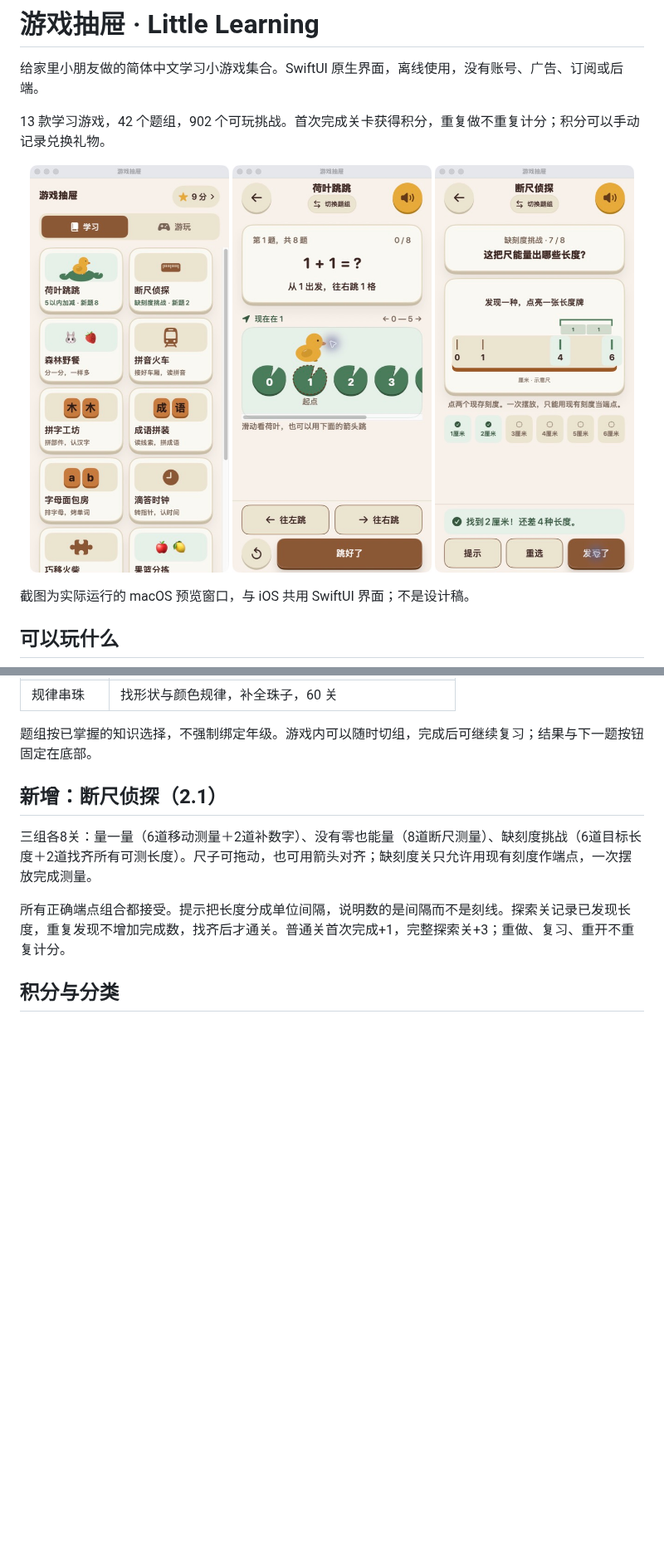
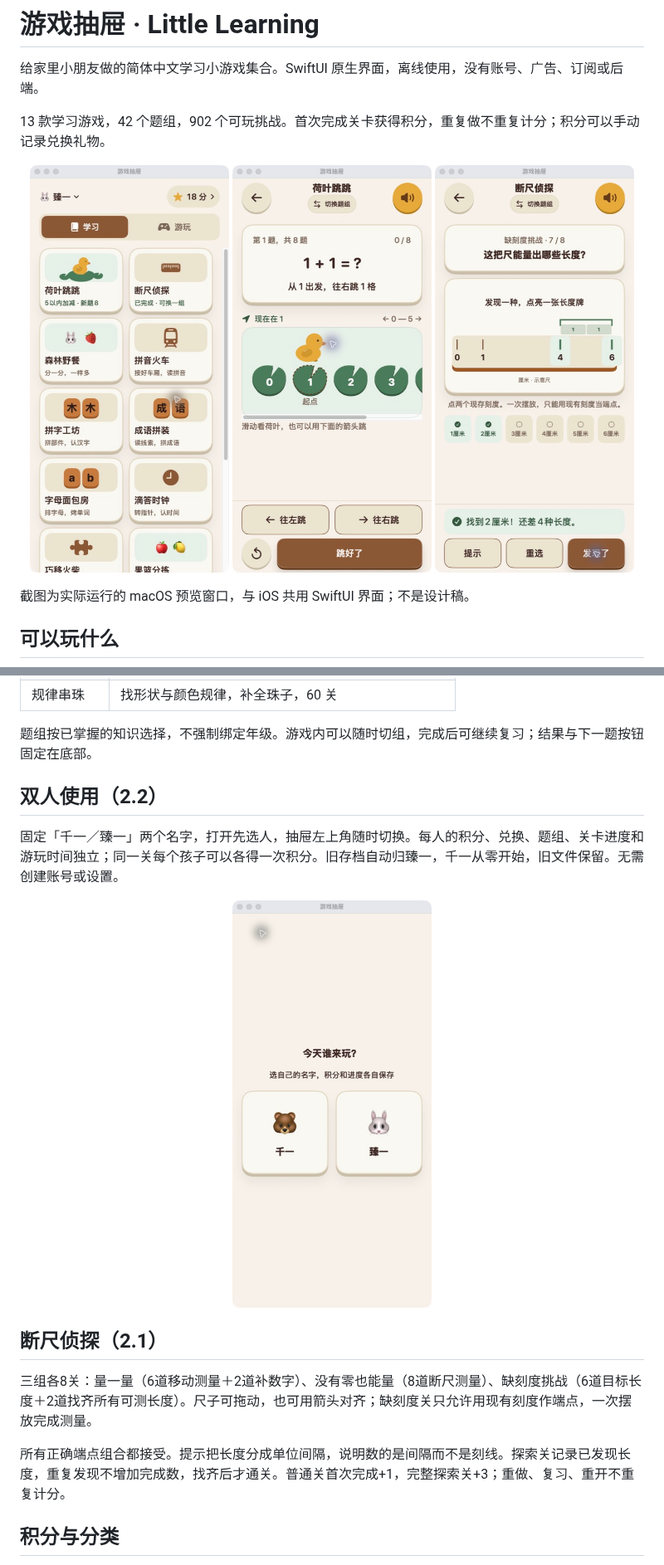
Before and after one commit to yangyao/little-learning, a Markdown page: README.md, 2 parts joined by grey strips. Shown at 83% size. Rendered like a GitHub page; pictures changed too: docs/screenshots/children.jpg (added), docs/screenshots/drawer.jpg; blank space fills up the shorter version.

```diff
--- a/README.md
+++ b/README.md
@@ -32,7 +32,13 @@
 
 题组按已掌握的知识选择，不强制绑定年级。游戏内可以随时切组，完成后可继续复习；结果与下一题按钮固定在底部。
 
-## 新增：断尺侦探（2.1）
+## 双人使用（2.2）
+
+固定「千一／臻一」两个名字，打开先选人，抽屉左上角随时切换。每人的积分、兑换、题组、关卡进度和游玩时间独立；同一关每个孩子可以各得一次积分。旧存档自动归臻一，千一从零开始，旧文件保留。无需创建账号或设置。
+
+<p align="center"><img src="docs/screenshots/children.jpg" width="240" alt="千一和臻一的双人选择页" /></p>
+
+## 断尺侦探（2.1）
 
 三组各8关：量一量（6道移动测量＋2道补数字）、没有零也能量（8道断尺测量）、缺刻度挑战（6道目标长度＋2道找齐所有可测长度）。尺子可拖动，也可用箭头对齐；缺刻度关只允许用现有刻度作端点，一次摆放完成测量。
 
```
Also changed, not shown: DESIGN.md (+8 -0 lines), 14 other files.
